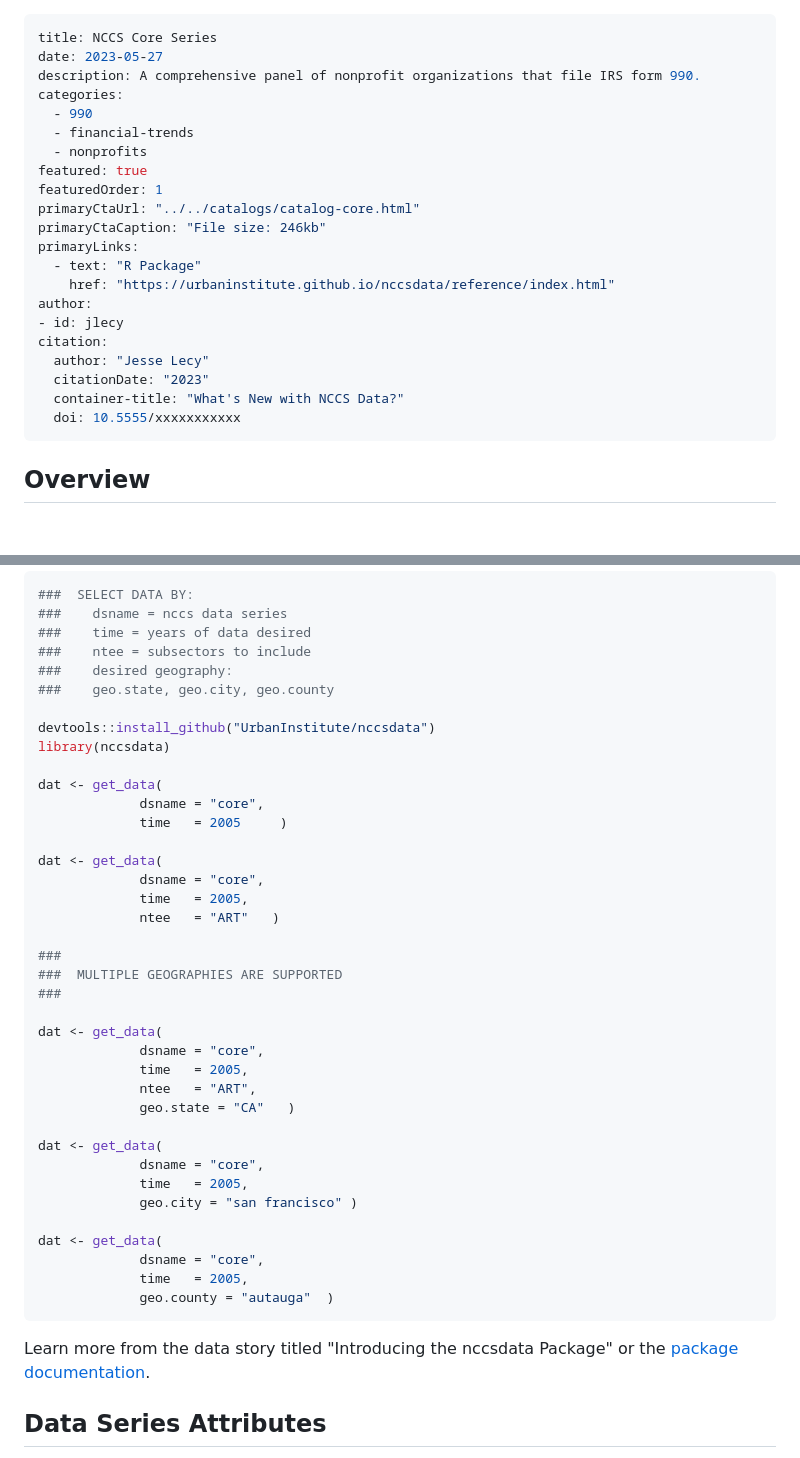
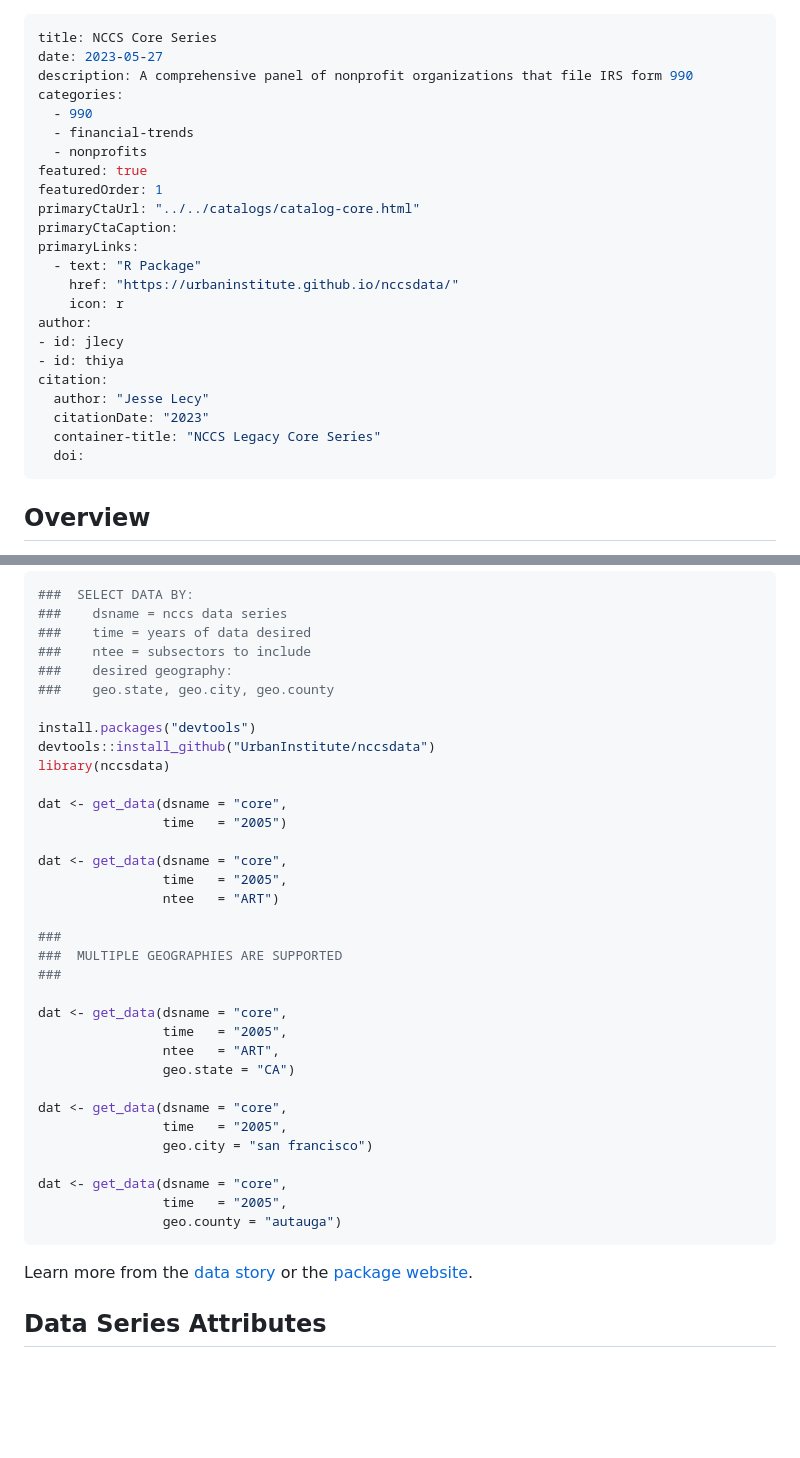
Before and after one commit to UrbanInstitute/nccs, a Markdown page: _datasets/core.md, 2 parts joined by grey strips. Drawn GitHub-style; blank space fills up the shorter version.

Commit message:
Fix code chunks and add links to R package

````diff
--- a/_datasets/core.md
+++ b/_datasets/core.md
@@ -1,7 +1,7 @@
 ---
 title: NCCS Core Series
 date: 2023-05-27
-description: A comprehensive panel of nonprofit organizations that file IRS form 990.
+description: A comprehensive panel of nonprofit organizations that file IRS form 990
 categories:
   - 990
   - financial-trends
@@ -9,17 +9,19 @@ categories:
 featured: true
 featuredOrder: 1
 primaryCtaUrl: "../../catalogs/catalog-core.html"
-primaryCtaCaption: "File size: 246kb"
+primaryCtaCaption:
 primaryLinks:
   - text: "R Package"
-    href: "https://urbaninstitute.github.io/nccsdata/reference/index.html"
+    href: "https://urbaninstitute.github.io/nccsdata/"
+    icon: r
 author:
 - id: jlecy
+- id: thiya
 citation:
   author: "Jesse Lecy"
   citationDate: "2023"
-  container-title: "What's New with NCCS Data?"
-  doi: 10.5555/xxxxxxxxxxx
+  container-title: "NCCS Legacy Core Series"
+  doi:
 ---
 
 ## Overview
@@ -62,40 +64,36 @@ Data can be downloaded via the [**data catalog**](https://lecy.github.io/nccs/ca
 ###    desired geography:
 ###    geo.state, geo.city, geo.county
 
+install.packages("devtools")
 devtools::install_github("UrbanInstitute/nccsdata")
 library(nccsdata)
 
-dat <- get_data(
-             dsname = "core",
-             time   = 2005     )
+dat <- get_data(dsname = "core",
+                time   = "2005")
 
-dat <- get_data(
-             dsname = "core",
-             time   = 2005,
-             ntee   = "ART"   )
+dat <- get_data(dsname = "core",
+                time   = "2005",
+                ntee   = "ART")
 
 ###
 ###  MULTIPLE GEOGRAPHIES ARE SUPPORTED
 ###
 
-dat <- get_data(
-             dsname = "core",
-             time   = 2005,
-             ntee   = "ART",
-             geo.state = "CA"   )
+dat <- get_data(dsname = "core",
+                time   = "2005",
+                ntee   = "ART",
+                geo.state = "CA")
 
-dat <- get_data(
-             dsname = "core",
-             time   = 2005,
-             geo.city = "san francisco" )
+dat <- get_data(dsname = "core",
+                time   = "2005",
+                geo.city = "san francisco")
 
-dat <- get_data(
-             dsname = "core",
-             time   = 2005,
-             geo.county = "autauga"  )
+dat <- get_data(dsname = "core",
+                time   = "2005",
+                geo.county = "autauga")
 ```
 
-Learn more from the data story titled "Introducing the nccsdata Package" or the [package documentation](https://urbaninstitute.github.io/nccsdata/reference/index.html).
+Learn more from the [data story](https://urbaninstitute.github.io/nccs/stories/nccsdata/) or the [package website](https://urbaninstitute.github.io/nccsdata/index.html).
 
 ## Data Series Attributes
 
````
